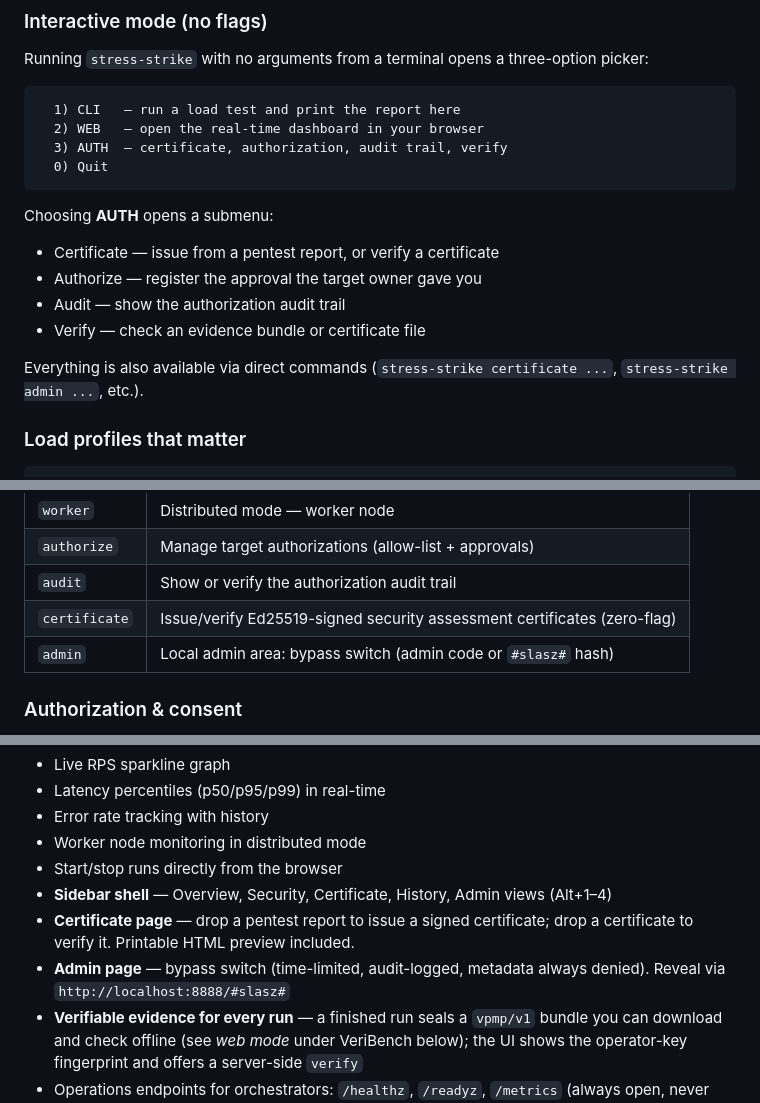
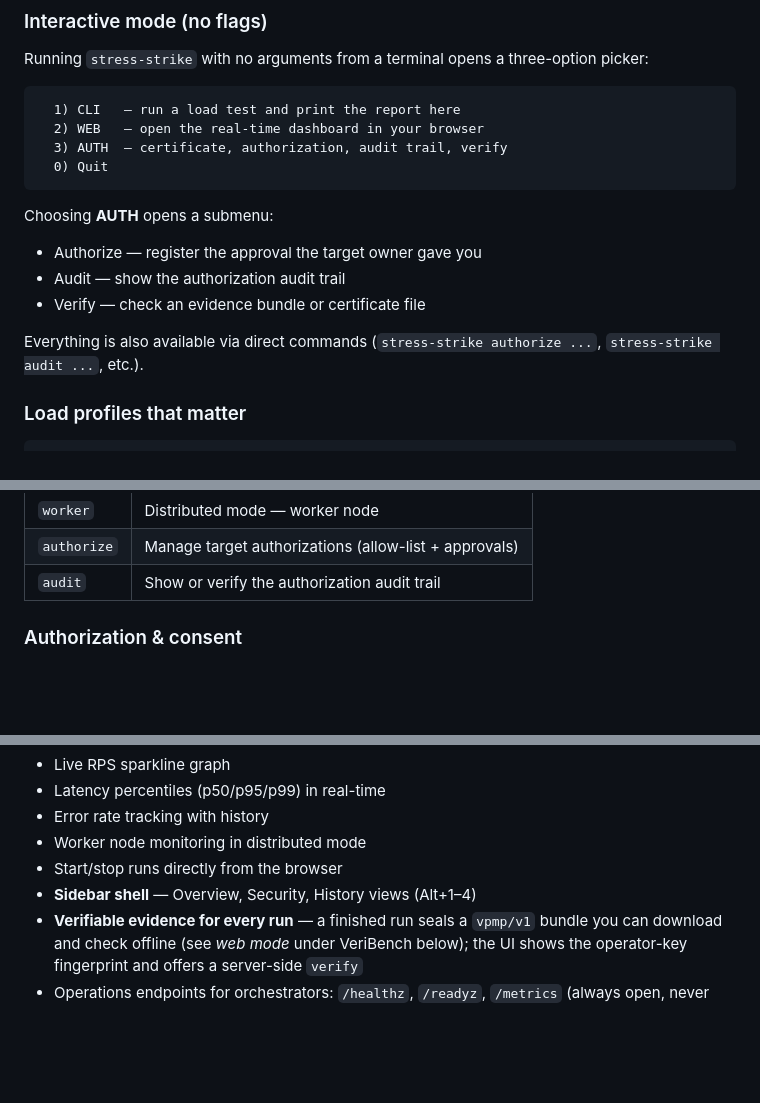
Before and after one commit to asadbekabdulboqiyev/stress-strike, a Markdown page: README.md, 3 parts joined by grey strips. Drawn GitHub-style; blank space fills up the shorter version.

````diff
--- a/README.md
+++ b/README.md
@@ -120,12 +120,11 @@ Running `stress-strike` with no arguments from a terminal opens a three-option p
 ```
 
 Choosing **AUTH** opens a submenu:
-- Certificate — issue from a pentest report, or verify a certificate
 - Authorize — register the approval the target owner gave you
 - Audit — show the authorization audit trail
 - Verify — check an evidence bundle or certificate file
 
-Everything is also available via direct commands (`stress-strike certificate ...`, `stress-strike admin ...`, etc.).
+Everything is also available via direct commands (`stress-strike authorize ...`, `stress-strike audit ...`, etc.).
 
 ### Load profiles that matter
 
@@ -187,8 +186,6 @@ stress-strike <command> [flags]
 | `worker` | Distributed mode — worker node |
 | `authorize` | Manage target authorizations (allow-list + approvals) |
 | `audit` | Show or verify the authorization audit trail |
-| `certificate` | Issue/verify Ed25519-signed security assessment certificates (zero-flag) |
-| `admin` | Local admin area: bypass switch (admin code or `#slasz#` hash) |
 
 ### Authorization & consent
 
@@ -462,9 +409,7 @@ Features:
 - Error rate tracking with history
 - Worker node monitoring in distributed mode
 - Start/stop runs directly from the browser
-- **Sidebar shell** — Overview, Security, Certificate, History, Admin views (Alt+1–4)
-- **Certificate page** — drop a pentest report to issue a signed certificate; drop a certificate to verify it. Printable HTML preview included.
-- **Admin page** — bypass switch (time-limited, audit-logged, metadata always denied). Reveal via `http://localhost:8888/#slasz#`
+- **Sidebar shell** — Overview, Security, History views (Alt+1–4)
 - **Verifiable evidence for every run** — a finished run seals a `vpmp/v1`
   bundle you can download and check offline (see *web mode* under VeriBench
   below); the UI shows the operator-key fingerprint and offers a server-side
````
Also changed, not shown: other parts of README.md (+0 -50 lines).
